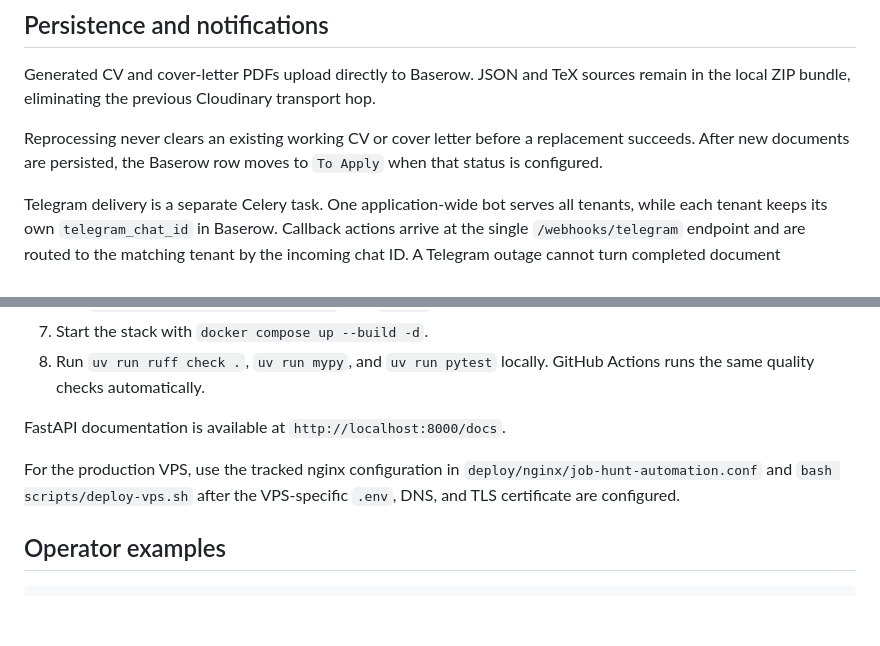
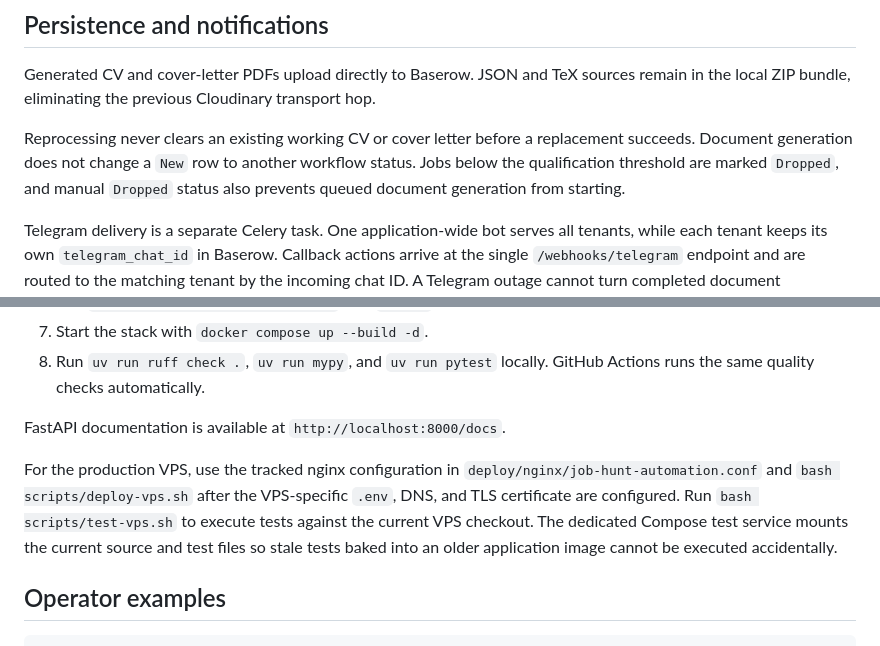
Before and after one commit to Roobahist/Job-Hunt-Automation-Python, a Markdown page: README.md, 2 parts joined by grey strips. GitHub-like rendering; blank space fills up the shorter version.

Commit message:
Document current status and VPS test runner

```diff
--- a/README.md
+++ b/README.md
@@ -76,7 +76,7 @@ Independent tailoring branches run concurrently within the configured `JOB_HUNT_
 
 Generated CV and cover-letter PDFs upload directly to Baserow. JSON and TeX sources remain in the local ZIP bundle, eliminating the previous Cloudinary transport hop.
 
-Reprocessing never clears an existing working CV or cover letter before a replacement succeeds. After new documents are persisted, the Baserow row moves to `To Apply` when that status is configured.
+Reprocessing never clears an existing working CV or cover letter before a replacement succeeds. Document generation does not change a `New` row to another workflow status. Jobs below the qualification threshold are marked `Dropped`, and manual `Dropped` status also prevents queued document generation from starting.
 
 Telegram delivery is a separate Celery task. One application-wide bot serves all tenants, while each tenant keeps its own `telegram_chat_id` in Baserow. Callback actions arrive at the single `/webhooks/telegram` endpoint and are routed to the matching tenant by the incoming chat ID. A Telegram outage cannot turn completed document generation into a failed application run or trigger another set of Gemini calls.
 
@@ -99,7 +99,7 @@ Set `LANGFUSE_PUBLIC_KEY` and `LANGFUSE_SECRET_KEY` to enable Langfuse tracing.
 
 FastAPI documentation is available at `http://localhost:8000/docs`.
 
-For the production VPS, use the tracked nginx configuration in `deploy/nginx/job-hunt-automation.conf` and `bash scripts/deploy-vps.sh` after the VPS-specific `.env`, DNS, and TLS certificate are configured.
+For the production VPS, use the tracked nginx configuration in `deploy/nginx/job-hunt-automation.conf` and `bash scripts/deploy-vps.sh` after the VPS-specific `.env`, DNS, and TLS certificate are configured. Run `bash scripts/test-vps.sh` to execute tests against the current VPS checkout. The dedicated Compose test service mounts the current source and test files so stale tests baked into an older application image cannot be executed accidentally.
 
 ## Operator examples
 
```
